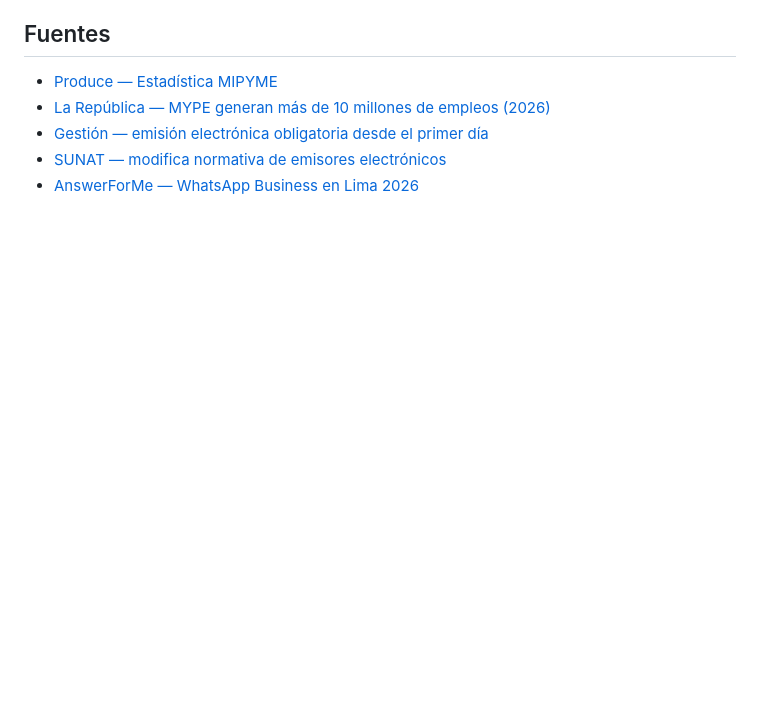
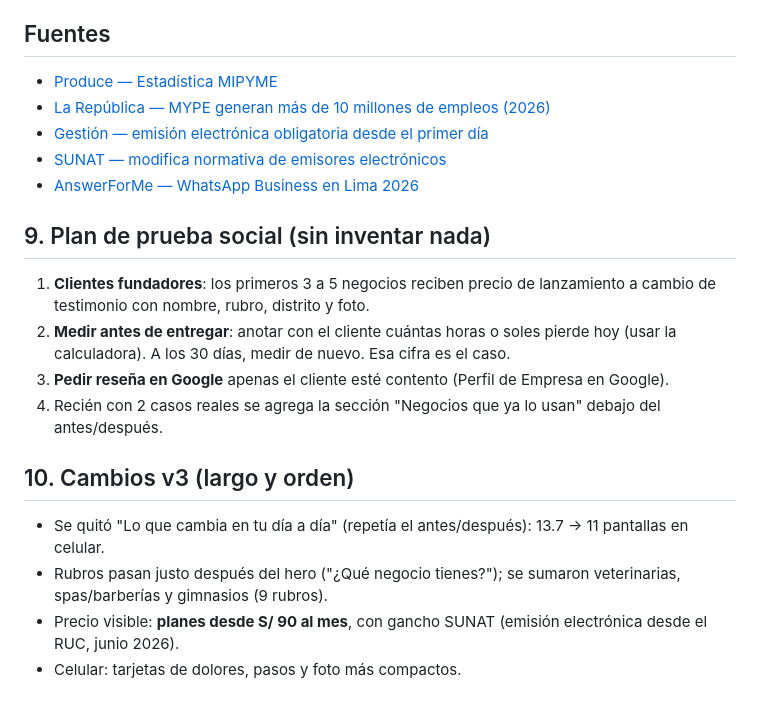
Before and after one commit to ChristianCHJH/landing-page-personal, a Markdown page: ESTRATEGIA.md, the part around the change. Drawn GitHub-style; blank space fills up the shorter version.

Commit message:
docs(estrategia): plan de prueba social

```diff
--- a/ESTRATEGIA.md
+++ b/ESTRATEGIA.md
@@ -126,3 +126,17 @@ rubros deslizables, "quién te atiende", pasos, FAQ (con schema), CTA final. SEO
 - [Gestión — emisión electrónica obligatoria desde el primer día](https://gestion.pe/economia/sunat-nuevos-contribuyentes-tendran-emision-electronica-obligatoria-desde-el-primer-dia-noticia/)
 - [SUNAT — modifica normativa de emisores electrónicos](https://www.gob.pe/institucion/sunat/informes-publicaciones/8079009-sunat-modifica-normativa-sobre-emisores-electronicos-y-uso-del-sire)
 - [AnswerForMe — WhatsApp Business en Lima 2026](https://answerforme.io/en/blog/whatsapp-business-lima-guide-2026)
+
+## 9. Plan de prueba social (sin inventar nada)
+
+1. **Clientes fundadores**: los primeros 3 a 5 negocios reciben precio de lanzamiento a cambio de testimonio con nombre, rubro, distrito y foto.
+2. **Medir antes de entregar**: anotar con el cliente cuántas horas o soles pierde hoy (usar la calculadora). A los 30 días, medir de nuevo. Esa cifra es el caso.
+3. **Pedir reseña en Google** apenas el cliente esté contento (Perfil de Empresa en Google).
+4. Recién con 2 casos reales se agrega la sección "Negocios que ya lo usan" debajo del antes/después.
+
+## 10. Cambios v3 (largo y orden)
+
+- Se quitó "Lo que cambia en tu día a día" (repetía el antes/después): 13.7 → 11 pantallas en celular.
+- Rubros pasan justo después del hero ("¿Qué negocio tienes?"); se sumaron veterinarias, spas/barberías y gimnasios (9 rubros).
+- Precio visible: **planes desde S/ 90 al mes**, con gancho SUNAT (emisión electrónica desde el RUC, junio 2026).
+- Celular: tarjetas de dolores, pasos y foto más compactos.
```
